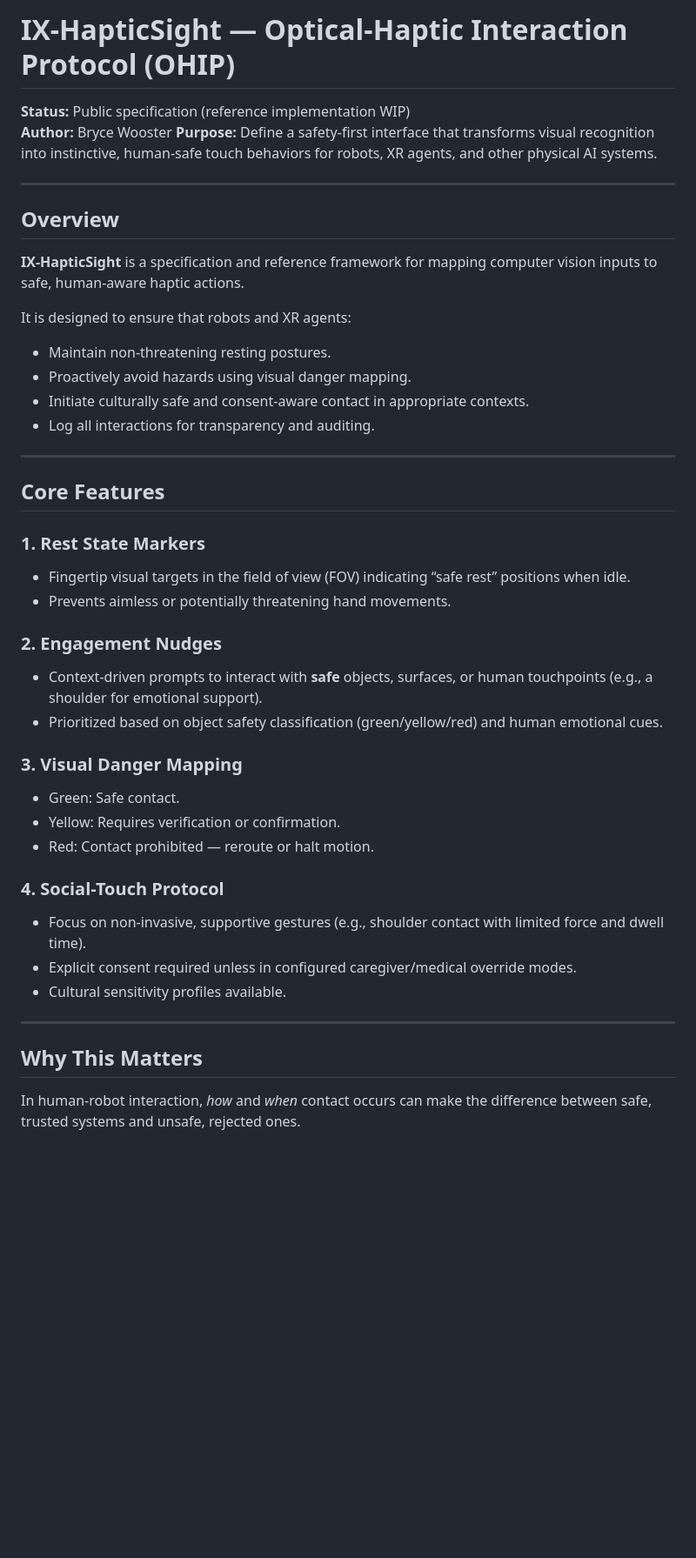
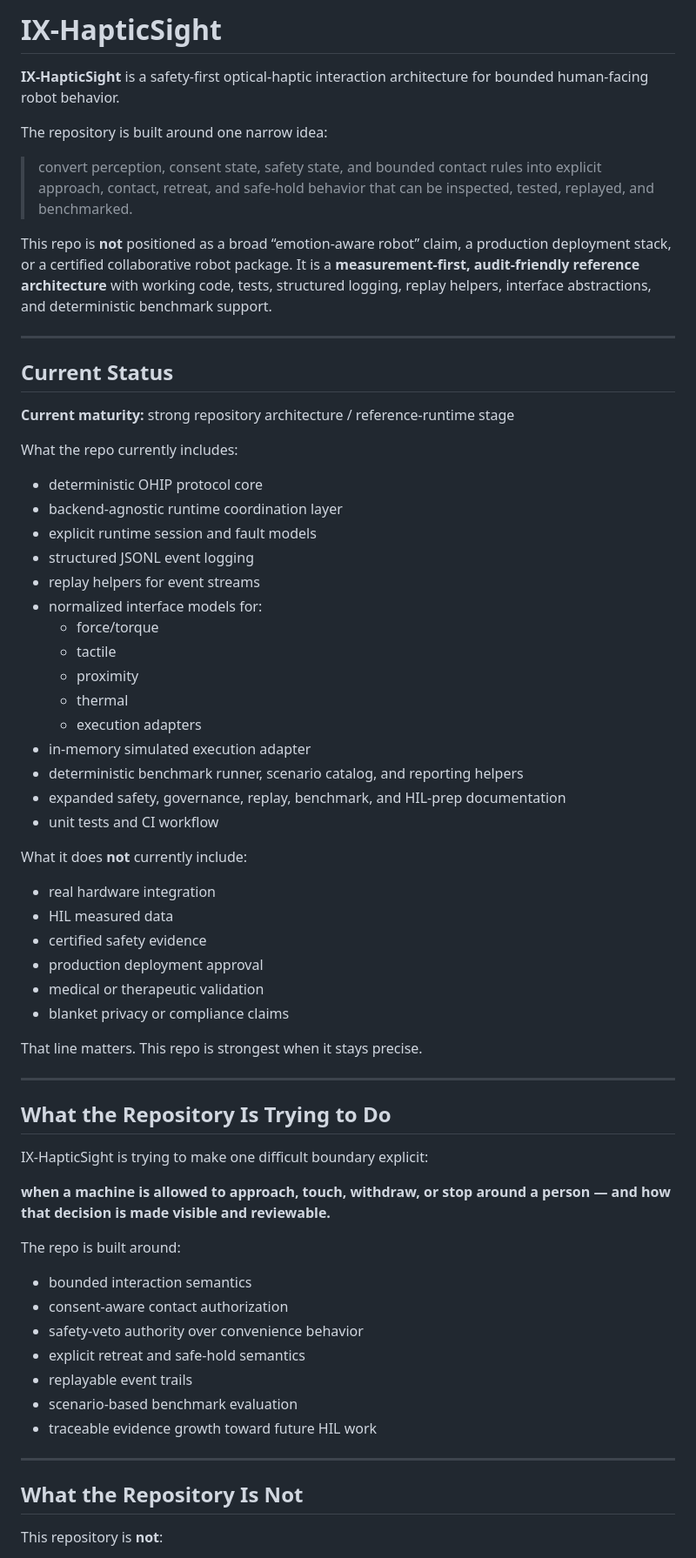
Before and after one commit to BryceWDesign/IX-HapticSight, a Markdown page: README.md, the part around one of its changes. Shown at 87% size. GitHub-like rendering; blank space fills up the shorter version.

```diff
--- a/README.md
+++ b/README.md
@@ -1,46 +1,69 @@
-# IX-HapticSight — Optical-Haptic Interaction Protocol (OHIP)
+# IX-HapticSight
 
-**Status:** Public specification (reference implementation WIP)
-**Author:** Bryce Wooster
-**Purpose:** Define a safety-first interface that transforms visual recognition into instinctive, human-safe touch behaviors for robots, XR agents, and other physical AI systems.
+**IX-HapticSight** is a safety-first optical-haptic interaction architecture for bounded human-facing robot behavior.
+
+The repository is built around one narrow idea:
+
+> convert perception, consent state, safety state, and bounded contact rules into explicit approach, contact, retreat, and safe-hold behavior that can be inspected, tested, replayed, and benchmarked.
+
+This repo is **not** positioned as a broad “emotion-aware robot” claim, a production deployment stack, or a certified collaborative robot package. It is a **measurement-first, audit-friendly reference architecture** with working code, tests, structured logging, replay helpers, interface abstractions, and deterministic benchmark support.
 
 ---
 
-## Overview
+## Current Status
 
-**IX-HapticSight** is a specification and reference framework for mapping computer vision inputs to safe, human-aware haptic actions.
+**Current maturity:** strong repository architecture / reference-runtime stage
 
-It is designed to ensure that robots and XR agents:
-- Maintain non-threatening resting postures.
-- Proactively avoid hazards using visual danger mapping.
-- Initiate culturally safe and consent-aware contact in appropriate contexts.
-- Log all interactions for transparency and auditing.
+What the repo currently includes:
+
+- deterministic OHIP protocol core
+- backend-agnostic runtime coordination layer
+- explicit runtime session and fault models
+- structured JSONL event logging
+- replay helpers for event streams
+- normalized interface models for:
+  - force/torque
+  - tactile
+  - proximity
+  - thermal
+  - execution adapters
+- in-memory simulated execution adapter
+- deterministic benchmark runner, scenario catalog, and reporting helpers
+- expanded safety, governance, replay, benchmark, and HIL-prep documentation
+- unit tests and CI workflow
+
+What it does **not** currently include:
+
+- real hardware integration
+- HIL measured data
+- certified safety evidence
+- production deployment approval
+- medical or therapeutic validation
+- blanket privacy or compliance claims
+
+That line matters. This repo is strongest when it stays precise.
 
 ---
 
-## Core Features
+## What the Repository Is Trying to Do
 
-### **1. Rest State Markers**
-- Fingertip visual targets in the field of view (FOV) indicating “safe rest” positions when idle.
-- Prevents aimless or potentially threatening hand movements.
+IX-HapticSight is trying to make one difficult boundary explicit:
 
-### **2. Engagement Nudges**
-- Context-driven prompts to interact with **safe** objects, surfaces, or human touchpoints (e.g., a shoulder for emotional support).
-- Prioritized based on object safety classification (green/yellow/red) and human emotional cues.
+**when a machine is allowed to approach, touch, withdraw, or stop around a person — and how that decision is made visible and reviewable.**
 
-### **3. Visual Danger Mapping**
-- Green: Safe contact.
-- Yellow: Requires verification or confirmation.
-- Red: Contact prohibited — reroute or halt motion.
+The repo is built around:
 
-### **4. Social-Touch Protocol**
-- Focus on non-invasive, supportive gestures (e.g., shoulder contact with limited force and dwell time).
-- Explicit consent required unless in configured caregiver/medical override modes.
-- Cultural sensitivity profiles available.
+- bounded interaction semantics
+- consent-aware contact authorization
+- safety-veto authority over convenience behavior
+- explicit retreat and safe-hold semantics
+- replayable event trails
+- scenario-based benchmark evaluation
+- traceable evidence growth toward future HIL work
 
 ---
 
-## Why This Matters
+## What the Repository Is Not
 
-In human-robot interaction, *how* and *when* contact occurs can make the difference between safe, trusted systems and unsafe, rejected ones.
+This repository is **not**:
 
```
Also changed, not shown: other parts of README.md (+236 -37 lines).
